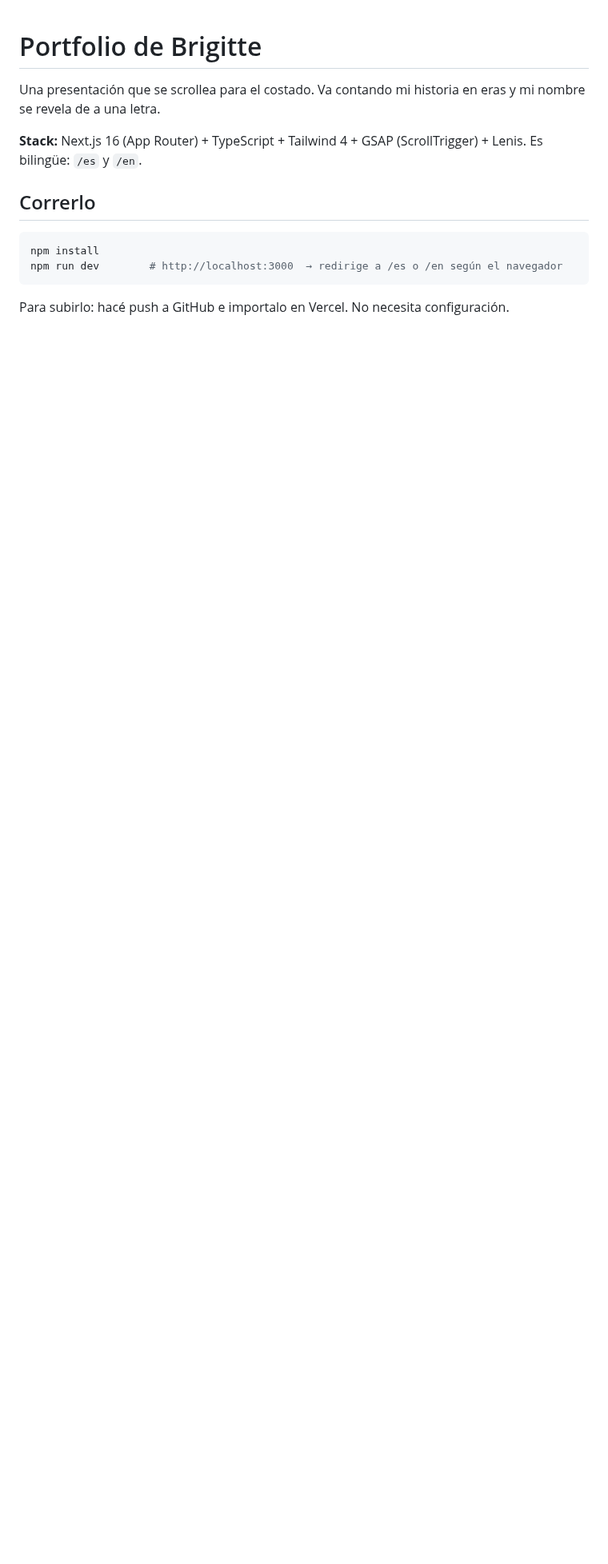
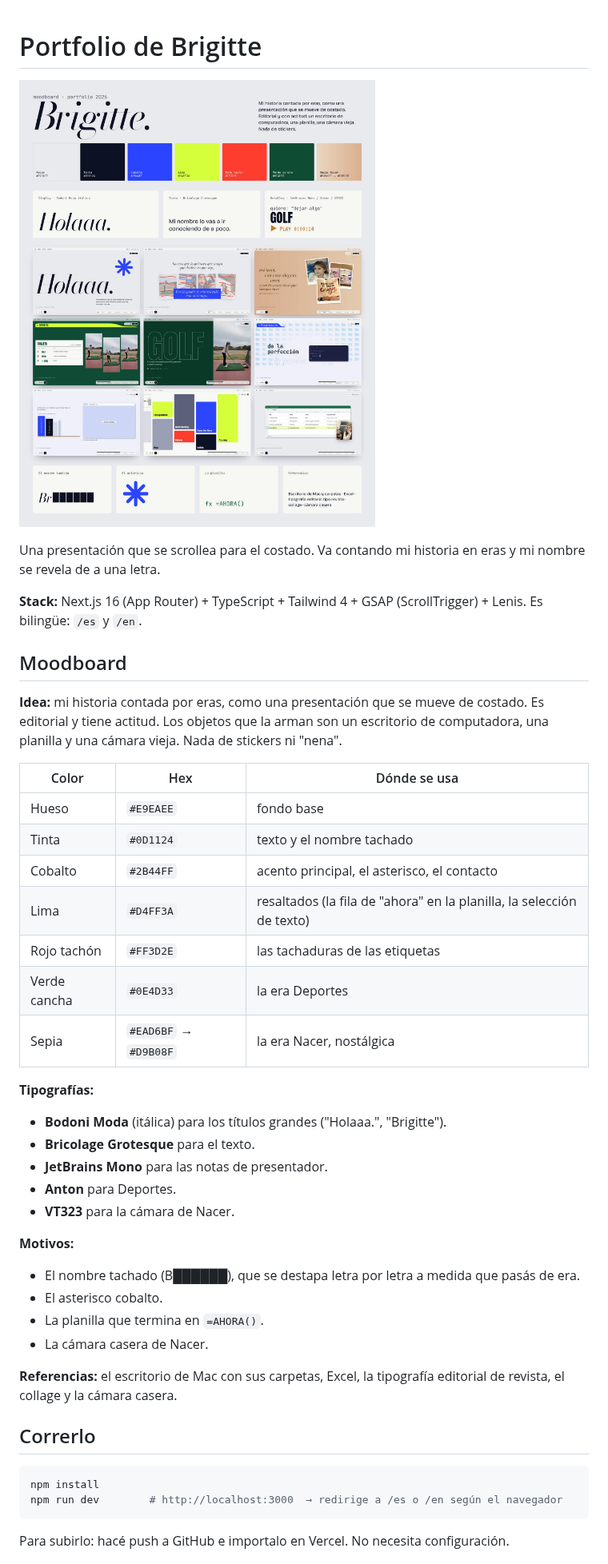
Before and after one commit to brigitteblau/portfolio-brigitte, a Markdown page: README.md, the part around the change. Shown at 80% size. Drawn GitHub-style; pictures changed too: docs/moodboard.jpg (added); blank space fills up the shorter version.

Commit message:
README: moodboard
Co-Authored-By: Claude Opus 5.5 <noreply@anthropic.com>
Claude-Session: https://claude.ai/code/session_01PB5NwTk7HQeWBhxtGnWyM3

```diff
--- a/README.md
+++ b/README.md
@@ -1,8 +1,39 @@
 # Portfolio de Brigitte
+
+![Moodboard](docs/moodboard.jpg)
 
 Una presentación que se scrollea para el costado. Va contando mi historia en eras y mi nombre se revela de a una letra.
 
 **Stack:** Next.js 16 (App Router) + TypeScript + Tailwind 4 + GSAP (ScrollTrigger) + Lenis. Es bilingüe: `/es` y `/en`.
+
+## Moodboard
+
+**Idea:** mi historia contada por eras, como una presentación que se mueve de costado. Es editorial y tiene actitud. Los objetos que la arman son un escritorio de computadora, una planilla y una cámara vieja. Nada de stickers ni "nena".
+
+| Color | Hex | Dónde se usa |
+|---|---|---|
+| Hueso | `#E9EAEE` | fondo base |
+| Tinta | `#0D1124` | texto y el nombre tachado |
+| Cobalto | `#2B44FF` | acento principal, el asterisco, el contacto |
+| Lima | `#D4FF3A` | resaltados (la fila de "ahora" en la planilla, la selección de texto) |
+| Rojo tachón | `#FF3D2E` | las tachaduras de las etiquetas |
+| Verde cancha | `#0E4D33` | la era Deportes |
+| Sepia | `#EAD6BF` → `#D9B08F` | la era Nacer, nostálgica |
+
+**Tipografías:**
+- **Bodoni Moda** (itálica) para los títulos grandes ("Holaaa.", "Brigitte").
+- **Bricolage Grotesque** para el texto.
+- **JetBrains Mono** para las notas de presentador.
+- **Anton** para Deportes.
+- **VT323** para la cámara de Nacer.
+
+**Motivos:**
+- El nombre tachado (B██████), que se destapa letra por letra a medida que pasás de era.
+- El asterisco cobalto.
+- La planilla que termina en `=AHORA()`.
+- La cámara casera de Nacer.
+
+**Referencias:** el escritorio de Mac con sus carpetas, Excel, la tipografía editorial de revista, el collage y la cámara casera.
 
 ## Correrlo
 
```
